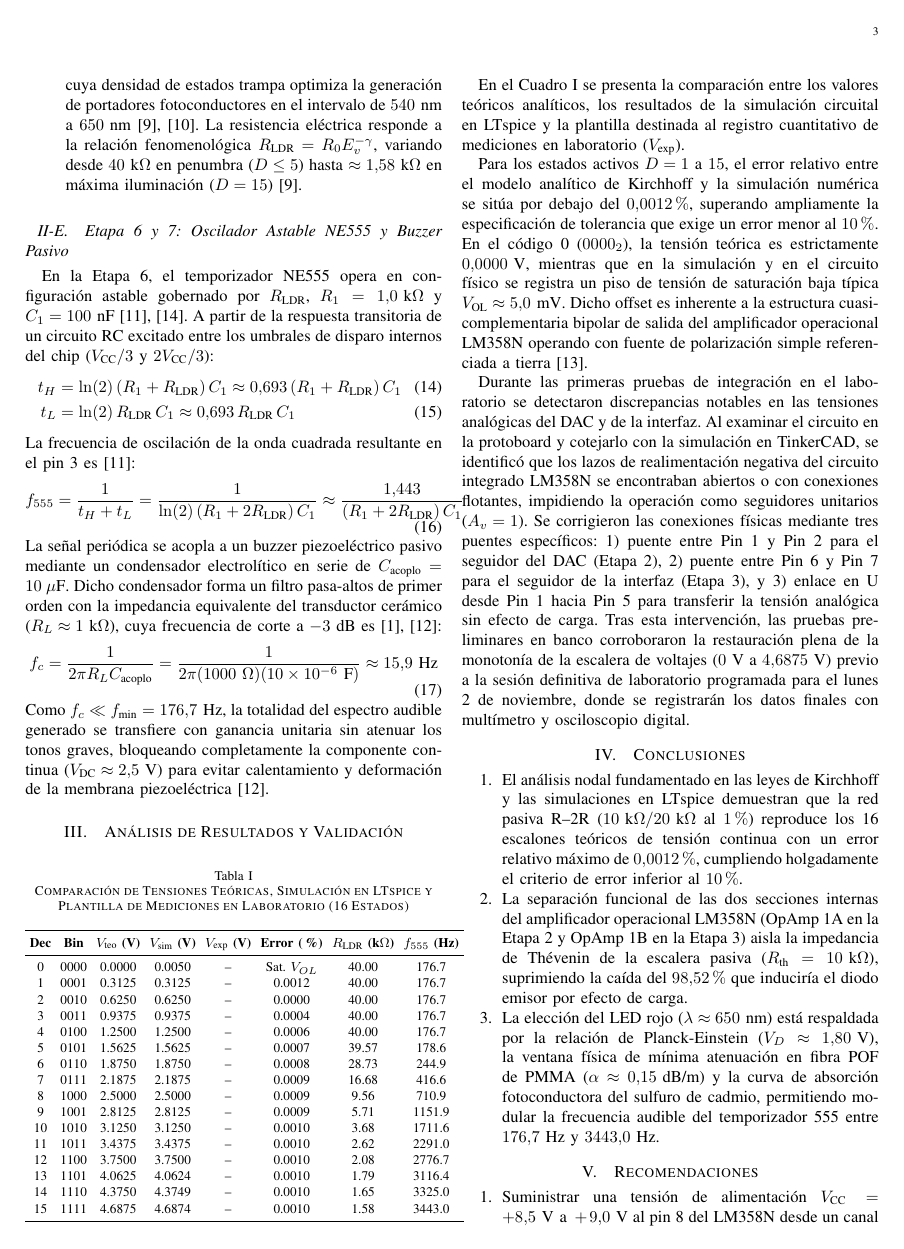
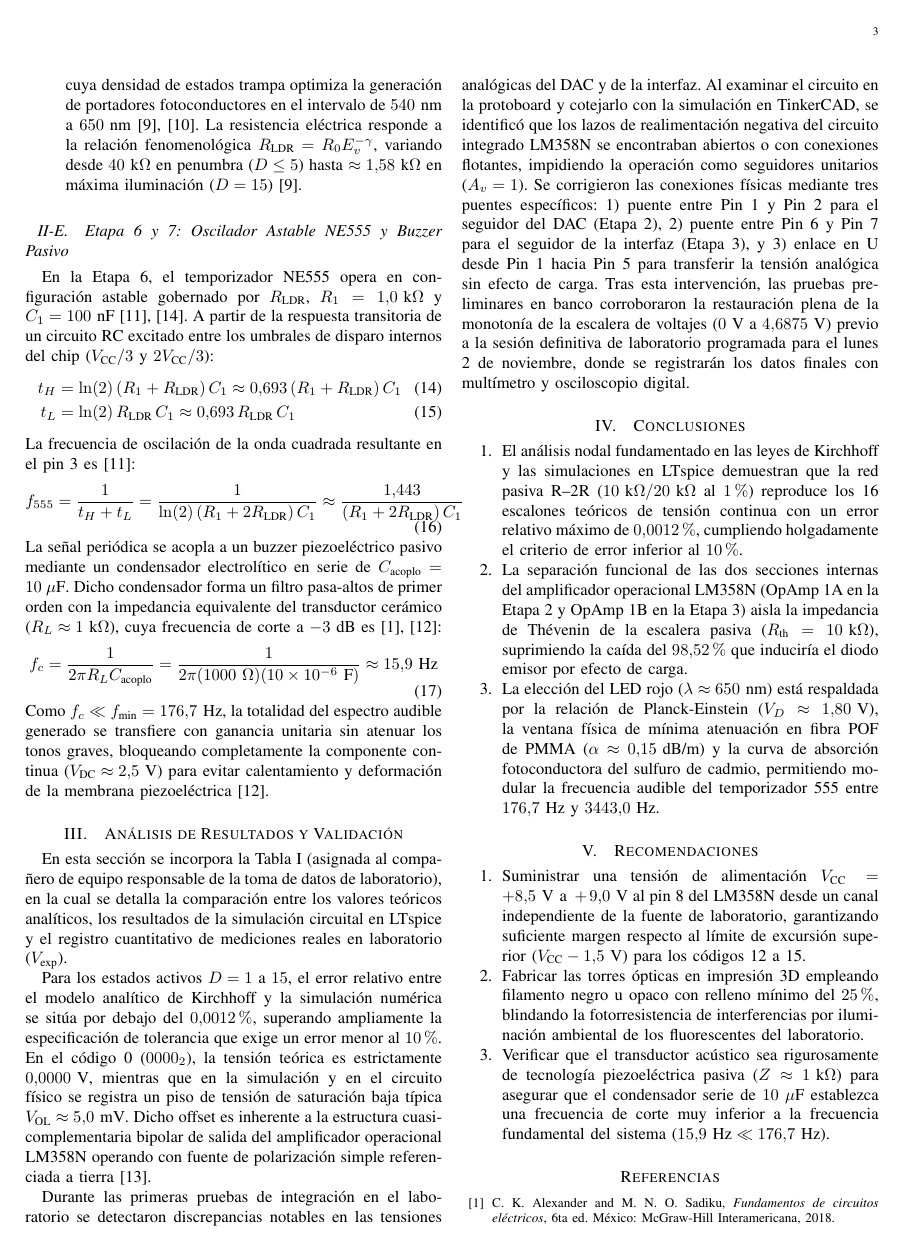
Before and after one commit to Mario4CE/Sistema-Comunicacion-Optica-CC, a LaTeX paper (Documentacion/informe_ieee_el2113.tex): page 3 of 4. Compiled offline with pdfLaTeX.

Commit message:
docs(informe): reservar espacio para tabla I de mediciones experimentales

```diff
--- a/Documentacion/informe_ieee_el2113.tex
+++ b/Documentacion/informe_ieee_el2113.tex
@@ -120,38 +120,47 @@ Como $f_c \ll f_{\text{min}} = 176.7\text{ Hz}$, la totalidad del espectro audib
 
 \section{Análisis de Resultados y Validación}
 
-\begin{table}[htbp]
-\caption{Comparación de Tensiones Teóricas, Simulación en LTspice y Plantilla de Mediciones en Laboratorio (16 Estados)}
-\label{tab:resultados}
-\centering
-\footnotesize
-\setlength{\tabcolsep}{2.8pt}
-\renewcommand{\arraystretch}{1.08}
-\begin{tabular}{cccccccc}
-\toprule
-\textbf{Dec} & \textbf{Bin} & $V_{\text{teo}}$ \textbf{(V)} & $V_{\text{sim}}$ \textbf{(V)} & $V_{\text{exp}}$ \textbf{(V)} & \textbf{Error (\%)} & $R_{\text{LDR}}$ \textbf{(k$\Omega$)} & $f_{555}$ \textbf{(Hz)} \\
-\midrule
-0  & 0000 & 0.0000 & 0.0050 & -- & Sat. $V_{OL}$ & 40.00 & 176.7 \\
-1  & 0001 & 0.3125 & 0.3125 & -- & 0.0012        & 40.00 & 176.7 \\
-2  & 0010 & 0.6250 & 0.6250 & -- & 0.0000        & 40.00 & 176.7 \\
-3  & 0011 & 0.9375 & 0.9375 & -- & 0.0004        & 40.00 & 176.7 \\
-4  & 0100 & 1.2500 & 1.2500 & -- & 0.0006        & 40.00 & 176.7 \\
-5  & 0101 & 1.5625 & 1.5625 & -- & 0.0007        & 39.57 & 178.6 \\
-6  & 0110 & 1.8750 & 1.8750 & -- & 0.0008        & 28.73 & 244.9 \\
-7  & 0111 & 2.1875 & 2.1875 & -- & 0.0009        & 16.68 & 416.6 \\
-8  & 1000 & 2.5000 & 2.5000 & -- & 0.0009        &  9.56 & 710.9 \\
-9  & 1001 & 2.8125 & 2.8125 & -- & 0.0009        &  5.71 & 1151.9 \\
-10 & 1010 & 3.1250 & 3.1250 & -- & 0.0010        &  3.68 & 1711.6 \\
-11 & 1011 & 3.4375 & 3.4375 & -- & 0.0010        &  2.62 & 2291.0 \\
-12 & 1100 & 3.7500 & 3.7500 & -- & 0.0010        &  2.08 & 2776.7 \\
-13 & 1101 & 4.0625 & 4.0624 & -- & 0.0010        &  1.79 & 3116.4 \\
-14 & 1110 & 4.3750 & 4.3749 & -- & 0.0010        &  1.65 & 3325.0 \\
-15 & 1111 & 4.6875 & 4.6874 & -- & 0.0010        &  1.58 & 3443.0 \\
-\bottomrule
-\end{tabular}
-\end{table}
+% =========================================================================
+% [ESPACIO RESERVADO PARA LA TABLA I - MEDICIONES DE LABORATORIO]
+% NOTA: La Tabla I (Comparación de Tensiones Teóricas, Simulación en LTspice
+% y Mediciones en Laboratorio para los 16 Estados) se inserta en este punto.
+% Esta sección y el llenado de datos experimentales finales están asignados
+% al compañero de equipo correspondiente.
+%
+% Plantilla base lista para incorporar los valores de V_exp:
+% \begin{table}[htbp]
+% \caption{Comparación de Tensiones Teóricas, Simulación en LTspice y Plantilla de Mediciones en Laboratorio (16 Estados)}
+% \label{tab:resultados}
+% \centering
+% \footnotesize
+% \setlength{\tabcolsep}{2.8pt}
+% \renewcommand{\arraystretch}{1.08}
+% \begin{tabular}{cccccccc}
+% \toprule
+% \textbf{Dec} & \textbf{Bin} & $V_{\text{teo}}$ \textbf{(V)} & $V_{\text{sim}}$ \textbf{(V)} & $V_{\text{exp}}$ \textbf{(V)} & \textbf{Error (\%)} & $R_{\text{LDR}}$ \textbf{(k$\Omega$)} & $f_{555}$ \textbf{(Hz)} \\
+% \midrule
+% 0  & 0000 & 0.0000 & 0.0050 & -- & Sat. $V_{OL}$ & 40.00 & 176.7 \\
+% 1  & 0001 & 0.3125 & 0.3125 & -- & 0.0012        & 40.00 & 176.7 \\
+% 2  & 0010 & 0.6250 & 0.6250 & -- & 0.0000        & 40.00 & 176.7 \\
+% 3  & 0011 & 0.9375 & 0.9375 & -- & 0.0004        & 40.00 & 176.7 \\
+% 4  & 0100 & 1.2500 & 1.2500 & -- & 0.0006        & 40.00 & 176.7 \\
+% 5  & 0101 & 1.5625 & 1.5625 & -- & 0.0007        & 39.57 & 178.6 \\
+% 6  & 0110 & 1.8750 & 1.8750 & -- & 0.0008        & 28.73 & 244.9 \\
+% 7  & 0111 & 2.1875 & 2.1875 & -- & 0.0009        & 16.68 & 416.6 \\
+% 8  & 1000 & 2.5000 & 2.5000 & -- & 0.0009        &  9.56 & 710.9 \\
+% 9  & 1001 & 2.8125 & 2.8125 & -- & 0.0009        &  5.71 & 1151.9 \\
+% 10 & 1010 & 3.1250 & 3.1250 & -- & 0.0010        &  3.68 & 1711.6 \\
+% 11 & 1011 & 3.4375 & 3.4375 & -- & 0.0010        &  2.62 & 2291.0 \\
+% 12 & 1100 & 3.7500 & 3.7500 & -- & 0.0010        &  2.08 & 2776.7 \\
+% 13 & 1101 & 4.0625 & 4.0624 & -- & 0.0010        &  1.79 & 3116.4 \\
+% 14 & 1110 & 4.3750 & 4.3749 & -- & 0.0010        &  1.65 & 3325.0 \\
+% 15 & 1111 & 4.6875 & 4.6874 & -- & 0.0010        &  1.58 & 3443.0 \\
+% \bottomrule
+% \end{tabular}
+% \end{table}
+% =========================================================================
 
-En el Cuadro~\ref{tab:resultados} se presenta la comparaci\'on entre los valores te\'oricos anal\'iticos, los resultados de la simulaci\'on circuital en LTspice y la plantilla destinada al registro cuantitativo de mediciones en laboratorio ($V_{\text{exp}}$).
+En esta secci\'on se incorpora la Tabla~I (asignada al compa\~nero de equipo responsable de la toma de datos de laboratorio), en la cual se detalla la comparaci\'on entre los valores te\'oricos anal\'iticos, los resultados de la simulaci\'on circuital en LTspice y el registro cuantitativo de mediciones reales en laboratorio ($V_{\text{exp}}$).
 
 Para los estados activos $D = 1$ a $15$, el error relativo entre el modelo anal\'itico de Kirchhoff y la simulaci\'on num\'erica se sit\'ua por debajo del $0.0012\%$, superando ampliamente la especificaci\'on de tolerancia que exige un error menor al $10\%$. En el c\'odigo 0 ($0000_2$), la tensi\'on te\'orica es estrictamente $0.0000\text{ V}$, mientras que en la simulaci\'on y en el circuito f\'isico se registra un piso de tensi\'on de saturaci\'on baja t\'ipica $V_{\text{OL}} \approx 5.0\text{ mV}$. Dicho offset es inherente a la estructura cuasi-complementaria bipolar de salida del amplificador operacional LM358N operando con fuente de polarizaci\'on simple referenciada a tierra \cite{ti_lm358}.
 
```
